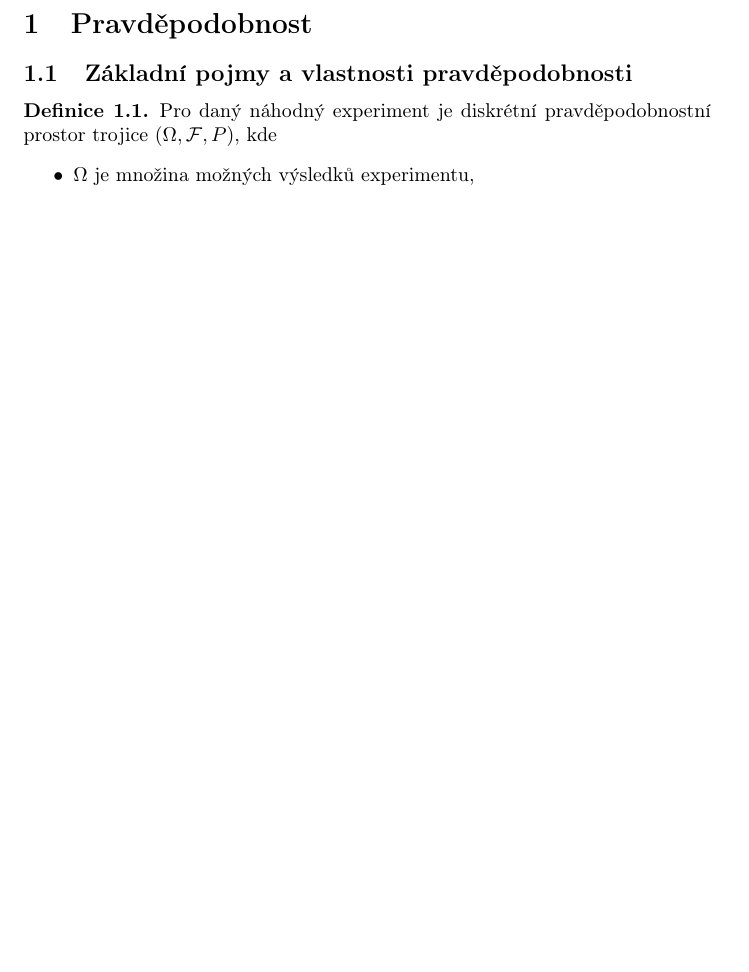
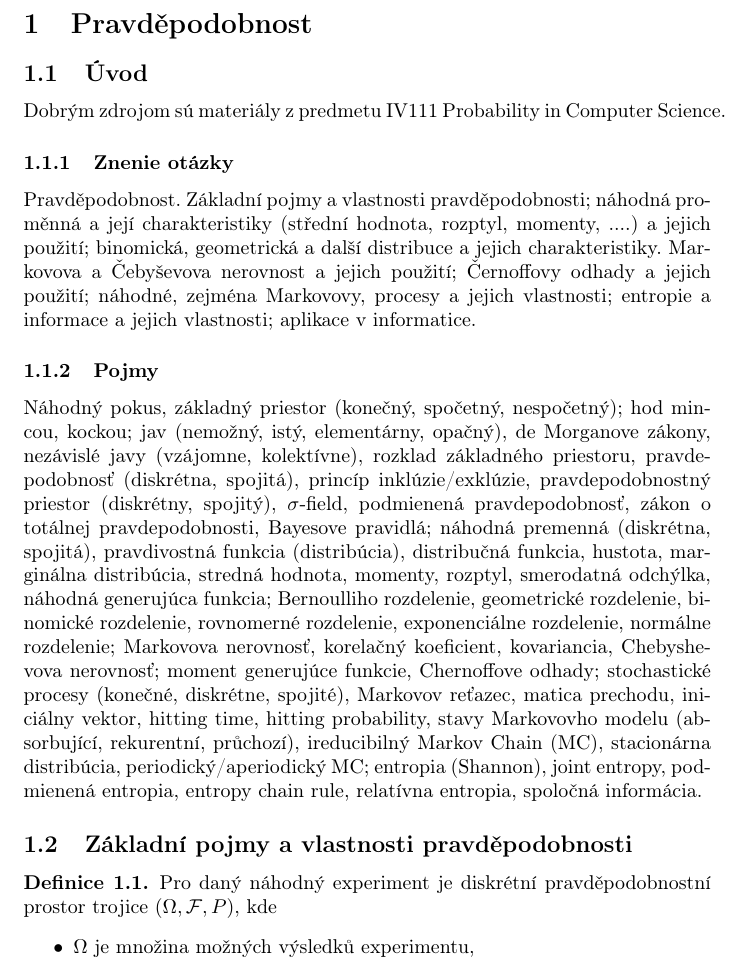
Before and after one commit to OndrejSlamecka/fi_muni_tei_exam, a LaTeX document (main.tex, which reads probability.tex): part of page 4 of 73, cut so that both start at the same text, the shorter picture padded with empty space. Compiled offline with pdfLaTeX.

Commit message:
probability add introduction

```diff
--- a/probability.tex
+++ b/probability.tex
@@ -1,4 +1,38 @@
 \section{Pravděpodobnost}
+
+\subsection{Úvod}
+Dobrým zdrojom sú materiály z predmetu IV111 Probability in Computer Science.
+
+\subsubsection{Znenie otázky}
+Pravděpodobnost. Základní pojmy a vlastnosti pravděpodobnosti;
+náhodná proměnná a její charakteristiky (střední hodnota, rozptyl, momenty, ....)
+a jejich použití; binomická, geometrická a další distribuce a jejich charakteristiky.
+Markovova a Čebyševova nerovnost a jejich použití; Černoffovy odhady a jejich použití;
+náhodné, zejména Markovovy, procesy a jejich vlastnosti; entropie a informace
+a jejich vlastnosti; aplikace v informatice.
+
+\subsubsection{Pojmy}
+Náhodný pokus, základný priestor (konečný, spočetný, nespočetný); hod mincou, kockou;
+jav (nemožný, istý, elementárny, opačný), de Morganove zákony, nezávislé
+javy (vzájomne, kolektívne), rozklad základného priestoru,
+pravdepodobnosť (diskrétna, spojitá), princíp inklúzie/exklúzie,
+pravdepodobnostný priestor (diskrétny, spojitý), $\sigma$-field,
+podmienená pravdepodobnosť, zákon o totálnej pravdepodobnosti,
+Bayesove pravidlá; náhodná premenná (diskrétna, spojitá),
+pravdivostná funkcia (distribúcia), distribučná funkcia,
+hustota, marginálna distribúcia, stredná hodnota, momenty,
+rozptyl, smerodatná odchýlka, náhodná generujúca funkcia;
+Bernoulliho rozdelenie, geometrické rozdelenie, binomické
+rozdelenie, rovnomerné rozdelenie, exponenciálne rozdelenie,
+normálne rozdelenie; Markovova nerovnosť, korelačný koeficient,
+kovariancia, Chebyshevova nerovnosť; moment generujúce funkcie,
+Chernoffove odhady; stochastické procesy (konečné, diskrétne,
+spojité), Markovov reťazec, matica prechodu, iniciálny vektor,
+hitting time, hitting probability, stavy Markovovho
+modelu (absorbující, rekurentní, průchozí), ireducibilný Markov Chain (MC),
+stacionárna distribúcia, periodický/aperiodický MC;
+entropia (Shannon), joint entropy, podmienená entropia,
+entropy chain rule, relatívna entropia, spoločná informácia.
 
 \subsection{Základní pojmy a vlastnosti pravděpodobnosti}
 
```
Also changed, not shown: probability.tex (2 more changed lines).
